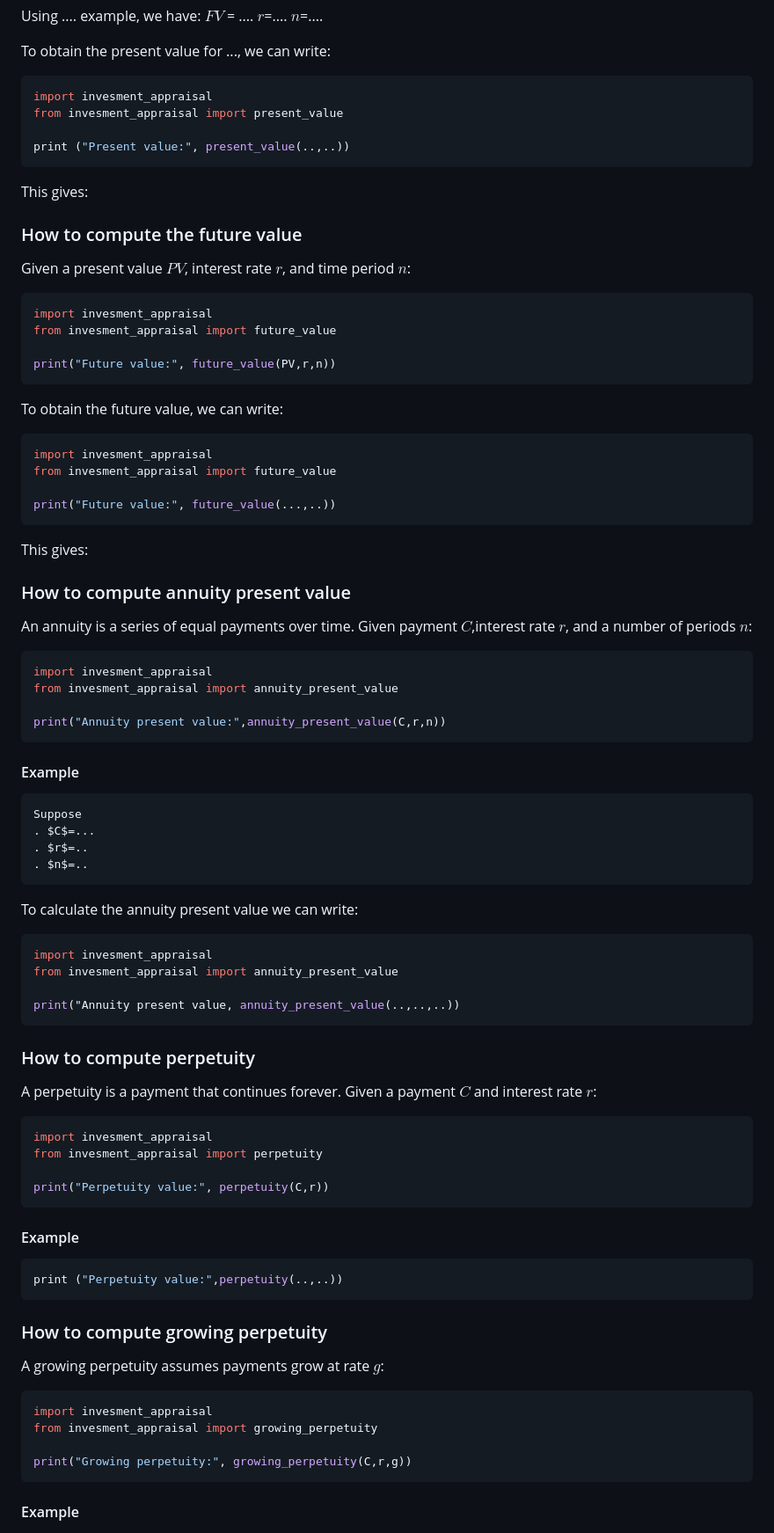
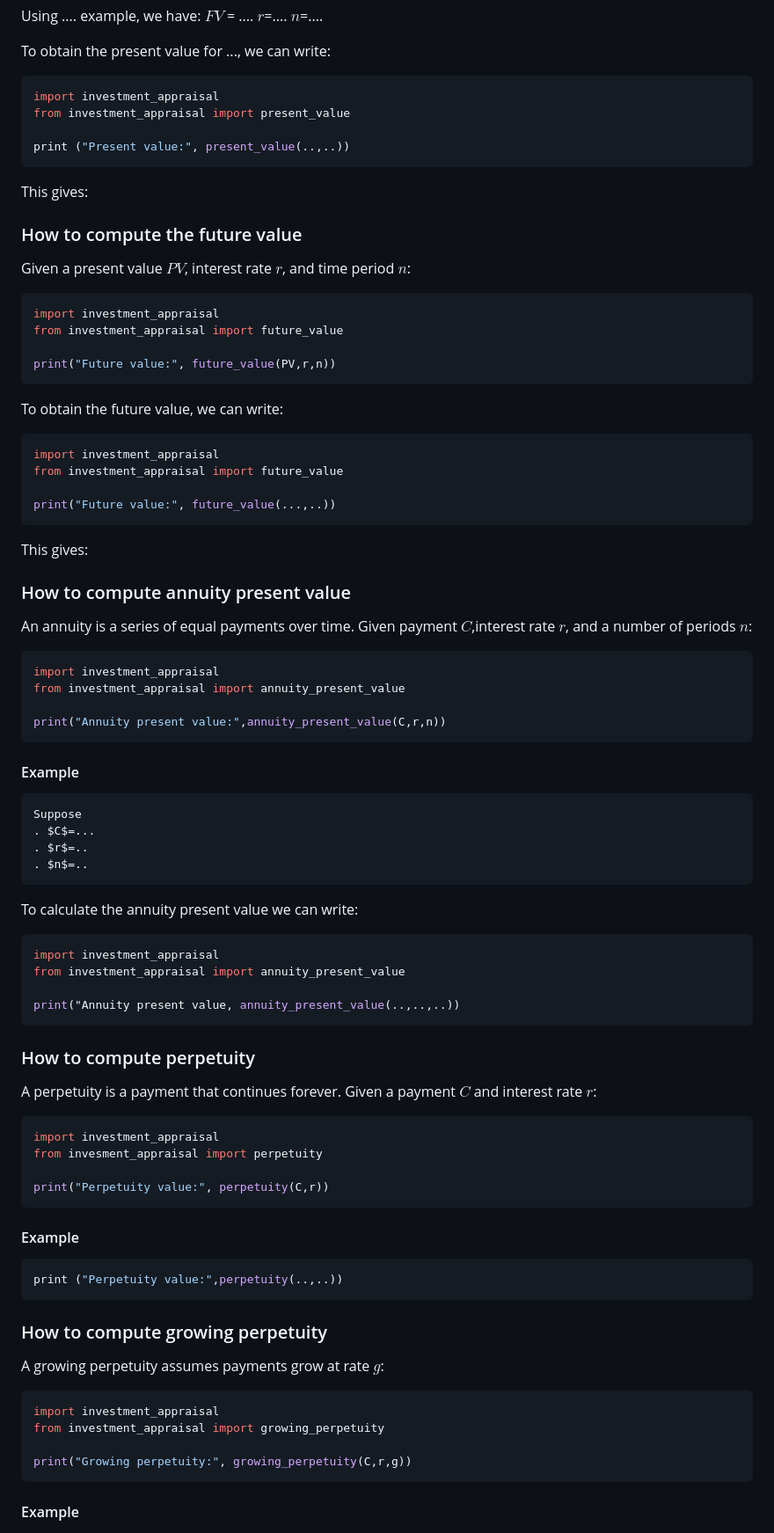
Before and after one commit to emilyl-no/Investments, a Markdown page: README.md, the part around one of its changes. Shown at 88% size. Rendered like a GitHub page.

````diff
--- a/README.md
+++ b/README.md
@@ -32,8 +32,8 @@ $n$=....
 To obtain the present value for ..., we can write:
 
 ``` python
-import invesment_appraisal
-from invesment_appraisal import present_value
+import investment_appraisal
+from investment_appraisal import present_value
 
 print ("Present value:", present_value(..,..))
 ```
@@ -43,16 +43,16 @@ This gives:
 Given a present value $PV$, interest rate $r$, and time period $n$:
 
 ``` python
-import invesment_appraisal
-from invesment_appraisal import future_value
+import investment_appraisal
+from investment_appraisal import future_value
 
 print("Future value:", future_value(PV,r,n))
 ```
 To obtain the future value, we can write:
 
 ``` python
-import invesment_appraisal
-from invesment_appraisal import future_value
+import investment_appraisal
+from investment_appraisal import future_value
 
 print("Future value:", future_value(...,..))
 ```
@@ -66,8 +66,8 @@ An annuity is a series of equal payments over time.
 Given payment $C$,interest rate $r$, and a number of periods $n$:
 
 ``` python
-import invesment_appraisal
-from invesment_appraisal import annuity_present_value
+import investment_appraisal
+from investment_appraisal import annuity_present_value
 
 print("Annuity present value:",annuity_present_value(C,r,n))
 ```
@@ -81,8 +81,8 @@ Suppose
 To calculate the annuity present value we can write:
 
 ``` python
-import invesment_appraisal
-from invesment_appraisal import annuity_present_value
+import investment_appraisal
+from investment_appraisal import annuity_present_value
 
 print("Annuity present value, annuity_present_value(..,..,..))
 ```
@@ -92,7 +92,7 @@ A perpetuity is a payment that continues forever.
 Given a payment $C$ and interest rate $r$:
 
 ``` python
-import invesment_appraisal
+import investment_appraisal
 from invesment_appraisal import perpetuity
 
 print("Perpetuity value:", perpetuity(C,r))
@@ -106,8 +106,8 @@ print ("Perpetuity value:",perpetuity(..,..))
 A growing perpetuity assumes payments grow at rate $g$:
 
 ``` python
-import invesment_appraisal
-from invesment_appraisal import growing_perpetuity
+import investment_appraisal
+from investment_appraisal import growing_perpetuity
 
 print("Growing perpetuity:", growing_perpetuity(C,r,g))
 ```
````
Also changed, not shown: other parts of README.md (+3 -3 lines).
